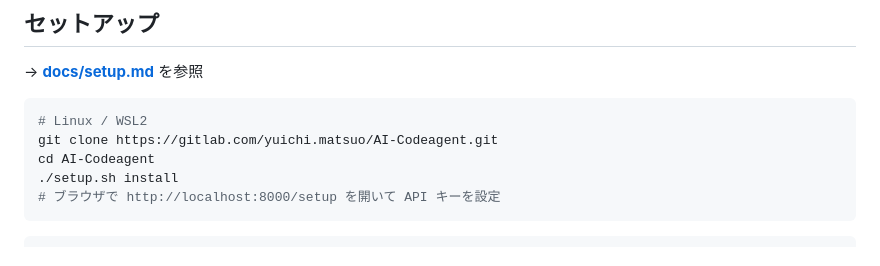
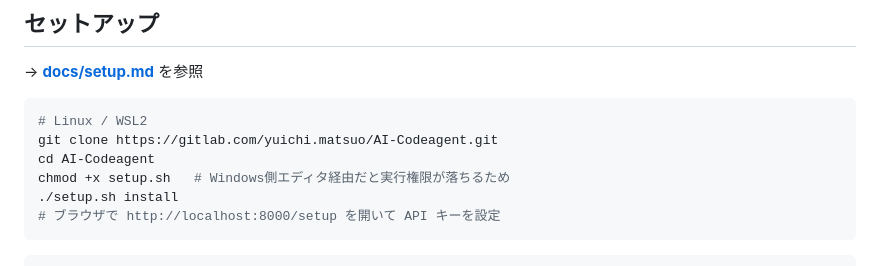
Before and after one commit to yuichi109/AI-Codeagent-public, a Markdown page: README.md, the part around the change. GitHub-like rendering.

Commit message:
docs(setup): インストール手順に chmod +x setup.sh を追記
Windows側エディタ(9p経由)で編集すると setup.sh の実行権限が落ちるため、
./setup.sh install の直前に chmod +x を入れて毎回確実に実行可能にする。

Co-Authored-By: Claude Opus 4.8 <noreply@anthropic.com>

````diff
--- a/README.md
+++ b/README.md
@@ -103,6 +103,7 @@ Azure OpenAI / Azure AI Foundry・Gemini・ローカル LLM に対応した、We
 # Linux / WSL2
 git clone https://gitlab.com/yuichi.matsuo/AI-Codeagent.git
 cd AI-Codeagent
+chmod +x setup.sh   # Windows側エディタ経由だと実行権限が落ちるため
 ./setup.sh install
 # ブラウザで http://localhost:8000/setup を開いて API キーを設定
 ```
````
Also changed, not shown: docs/setup.md (+2 -0 lines).
